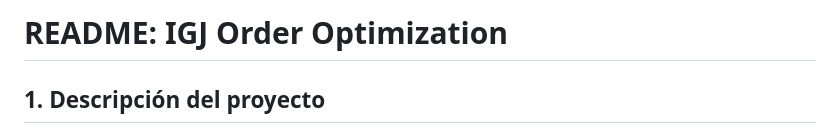
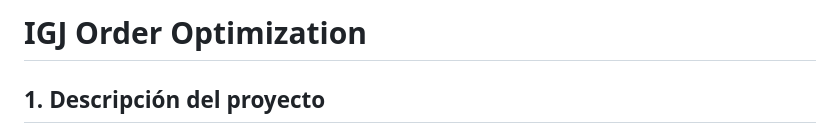
Before and after one commit to guzmanhuertasemmanuel-beep/IGJ-Order-Optimization, a Markdown page: README.md, the part around the change. GitHub-like rendering.

Commit message:
Change README title to 'IGJ Order Optimization'
Updated project title in README.

```diff
--- a/README.md
+++ b/README.md
@@ -1,4 +1,4 @@
-# README: IGJ Order Optimization
+# IGJ Order Optimization
 
 ## 1. Descripción del proyecto
 
```
